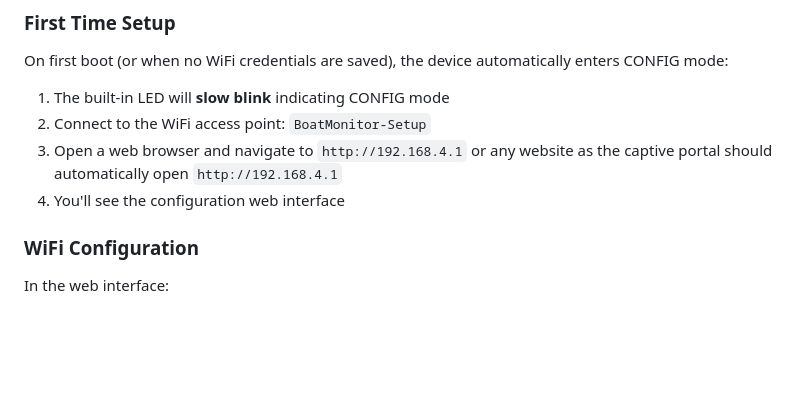
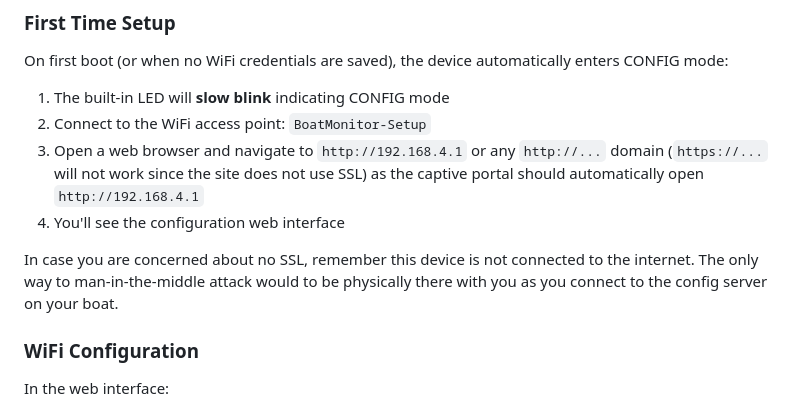
Before and after one commit to Robert336/BoatReporterESP, a Markdown page: README.md, the part around the change. GitHub-like rendering; blank space fills up the shorter version.

Commit message:
Update README with explination of captive portal

```diff
--- a/README.md
+++ b/README.md
@@ -110,8 +110,10 @@ On first boot (or when no WiFi credentials are saved), the device automatically
 
 1. The built-in LED will **slow blink** indicating CONFIG mode
 2. Connect to the WiFi access point: `BoatMonitor-Setup`
-3. Open a web browser and navigate to `http://192.168.4.1` or any website as the captive portal should automatically open `http://192.168.4.1`
+3. Open a web browser and navigate to `http://192.168.4.1` or any `http://...` domain (`https://...` will not work since the site does not use SSL) as the captive portal should automatically open `http://192.168.4.1`
 4. You'll see the configuration web interface
+
+In case you are concerned about no SSL, remember this device is not connected to the internet. The only way to man-in-the-middle attack would to be physically there with you as you connect to the config server on your boat.
 
 ### WiFi Configuration
 
```
